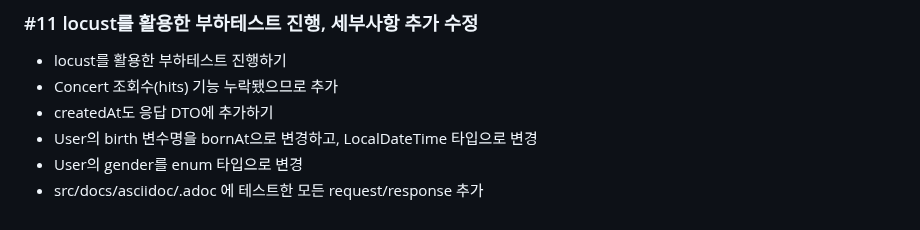
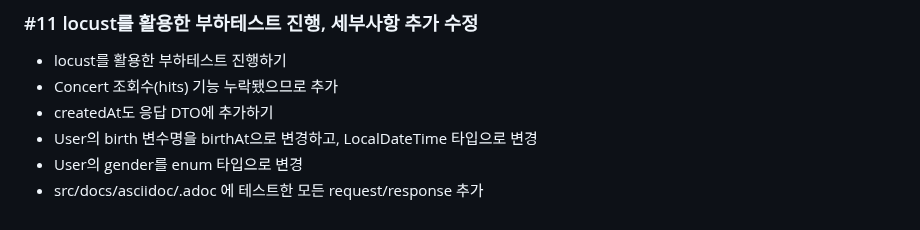
Before and after one commit to f-lab-edu/ticketing-practice, a Markdown page: README.md, the part around the change. GitHub-like rendering.

```diff
--- a/README.md
+++ b/README.md
@@ -86,6 +86,6 @@ https://chisel-sleet-47c.notion.site/3e9211b2596e4e02bd79cc41c83443aa?v=e87b5508
 - locust를 활용한 부하테스트 진행하기
 - Concert 조회수(hits) 기능 누락됐으므로 추가
 - createdAt도 응답 DTO에 추가하기
-- User의 birth 변수명을 bornAt으로 변경하고, LocalDateTime 타입으로 변경
+- User의 birth 변수명을 birthAt으로 변경하고, LocalDateTime 타입으로 변경
 - User의 gender를 enum 타입으로 변경
 - src/docs/asciidoc/.adoc 에 테스트한 모든 request/response 추가
```
